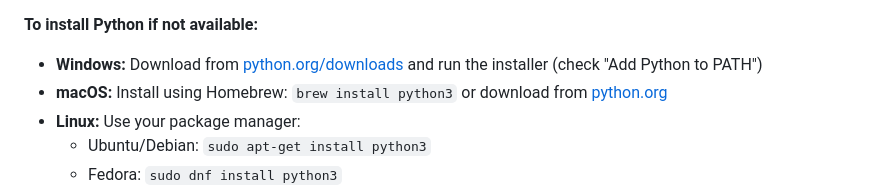
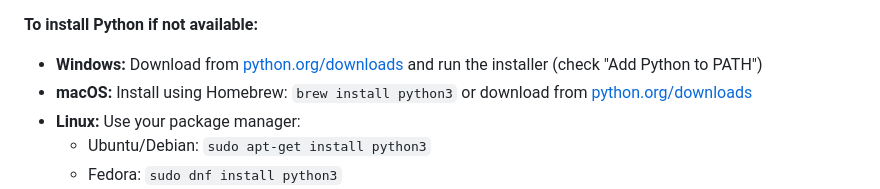
Before and after one commit to sixtusVI/warehouse-app, a Markdown page: README.md, the part around the change. Drawn GitHub-style.

Commit message:
Fix inconsistent URL formatting in Python install instructions
Co-authored-by: sixtusVI <81679315+sixtusVI@users.noreply.github.com>

```diff
--- a/README.md
+++ b/README.md
@@ -67,7 +67,7 @@ Then open your browser and go to: `http://localhost:8000`
 
 **To install Python if not available:**
 - **Windows:** Download from [python.org/downloads](https://www.python.org/downloads/) and run the installer (check "Add Python to PATH")
-- **macOS:** Install using Homebrew: `brew install python3` or download from [python.org](https://www.python.org/downloads/)
+- **macOS:** Install using Homebrew: `brew install python3` or download from [python.org/downloads](https://www.python.org/downloads/)
 - **Linux:** Use your package manager:
   - Ubuntu/Debian: `sudo apt-get install python3`
   - Fedora: `sudo dnf install python3`
```
